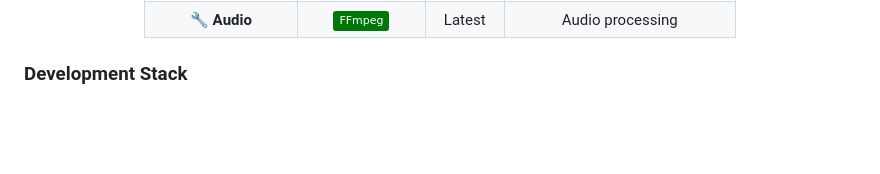
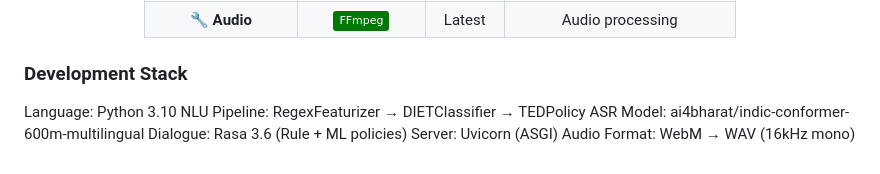
Before and after one commit to aadeity/SahaYaa, a Markdown page: README.md, the part around the change. Rendered like a GitHub page; badges without logos; blank space fills up the shorter version.

```diff
--- a/README.md
+++ b/README.md
@@ -161,3 +161,10 @@
 </div>
 
 ### **Development Stack**
+
+Language: Python 3.10
+NLU Pipeline: RegexFeaturizer → DIETClassifier → TEDPolicy
+ASR Model: ai4bharat/indic-conformer-600m-multilingual
+Dialogue: Rasa 3.6 (Rule + ML policies)
+Server: Uvicorn (ASGI)
+Audio Format: WebM → WAV (16kHz mono)
```
